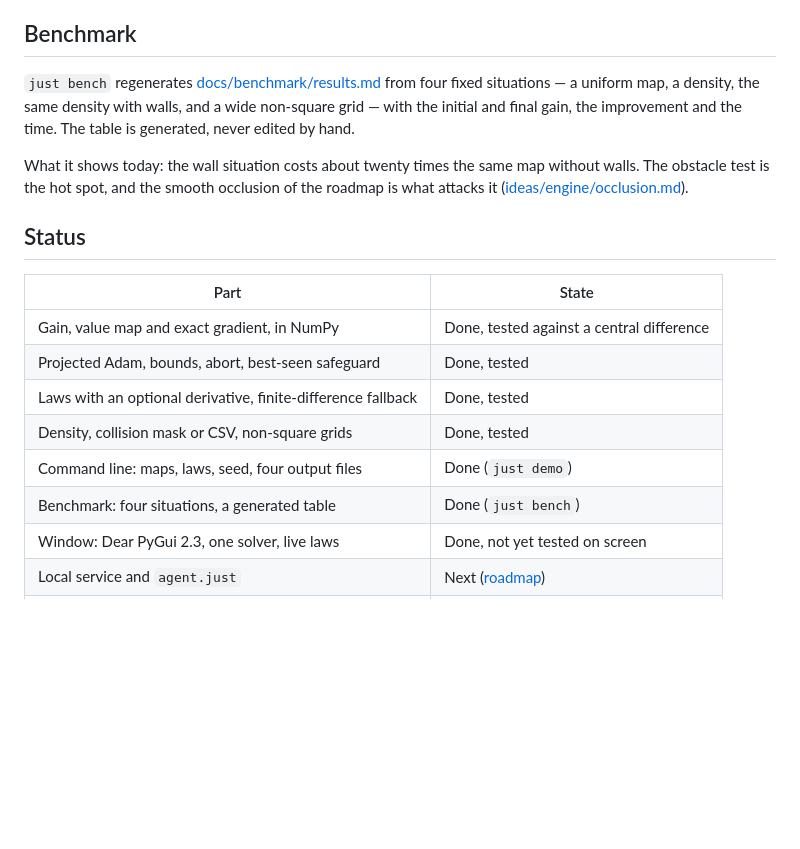
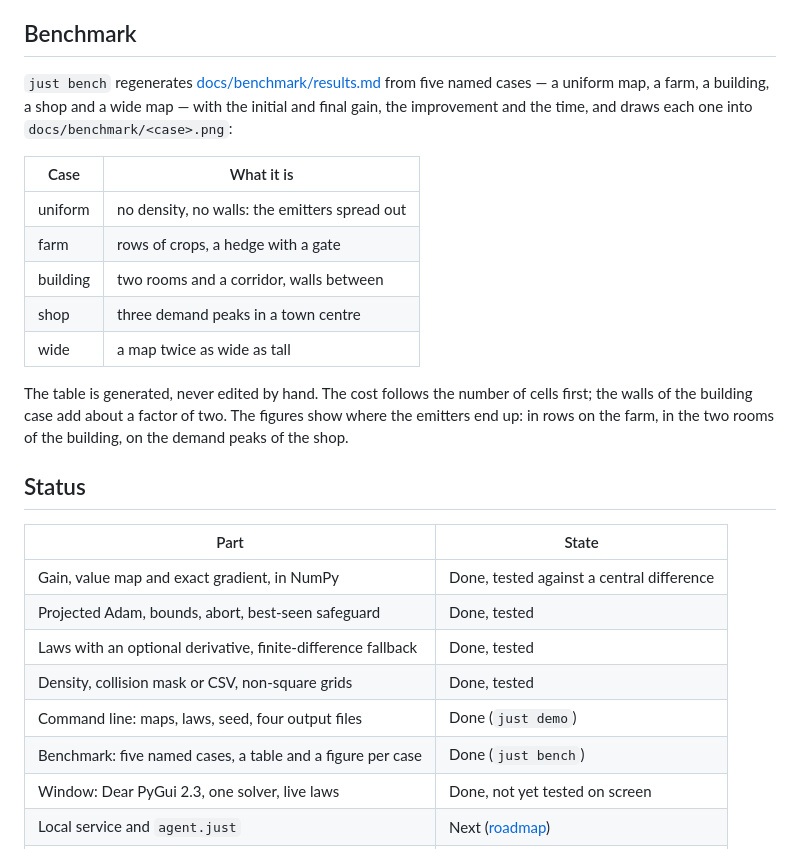
Before and after one commit to Ophiase/Emitter-Optimizer, a Markdown page: README.md, the part around the change. Drawn GitHub-style; blank space fills up the shorter version.

```diff
--- a/README.md
+++ b/README.md
@@ -199,13 +199,22 @@ difference ([ideas/engine/functions.md](ideas/engine/functions.md)).
 ## Benchmark
 
 `just bench` regenerates [docs/benchmark/results.md](docs/benchmark/results.md)
-from four fixed situations — a uniform map, a density, the same density with
-walls, and a wide non-square grid — with the initial and final gain, the
-improvement and the time. The table is generated, never edited by hand.
+from five named cases — a uniform map, a farm, a building, a shop and a wide
+map — with the initial and final gain, the improvement and the time, and draws
+each one into `docs/benchmark/<case>.png`:
 
-What it shows today: the wall situation costs about twenty times the same map
-without walls. The obstacle test is the hot spot, and the smooth occlusion of
-the roadmap is what attacks it ([ideas/engine/occlusion.md](ideas/engine/occlusion.md)).
+| Case | What it is |
+| --- | --- |
+| uniform | no density, no walls: the emitters spread out |
+| farm | rows of crops, a hedge with a gate |
+| building | two rooms and a corridor, walls between |
+| shop | three demand peaks in a town centre |
+| wide | a map twice as wide as tall |
+
+The table is generated, never edited by hand. The cost follows the number of
+cells first; the walls of the building case add about a factor of two. The
+figures show where the emitters end up: in rows on the farm, in the two rooms
+of the building, on the demand peaks of the shop.
 
 ## Status
 
@@ -216,7 +225,7 @@ the roadmap is what attacks it ([ideas/engine/occlusion.md](ideas/engine/occlusi
 | Laws with an optional derivative, finite-difference fallback | Done, tested |
 | Density, collision mask or CSV, non-square grids | Done, tested |
 | Command line: maps, laws, seed, four output files | Done (`just demo`) |
-| Benchmark: four situations, a generated table | Done (`just bench`) |
+| Benchmark: five named cases, a table and a figure per case | Done (`just bench`) |
 | Window: Dear PyGui 2.3, one solver, live laws | Done, not yet tested on screen |
 | Local service and `agent.just` | Next ([roadmap](ideas/roadmap.md)) |
 | Coverage, quantile, max-min objectives | Planned ([objective](ideas/model/objective.md)) |
```
Also changed, not shown: CHANGELOG.md (+4 -0 lines), docs/benchmark/results.md (+8 -7 lines), docs/benchmark/building.png (added), docs/benchmark/farm.png (added), docs/benchmark/shop.png (added), docs/benchmark/uniform.png (added), docs/benchmark/wide.png (added), 6 other files.
